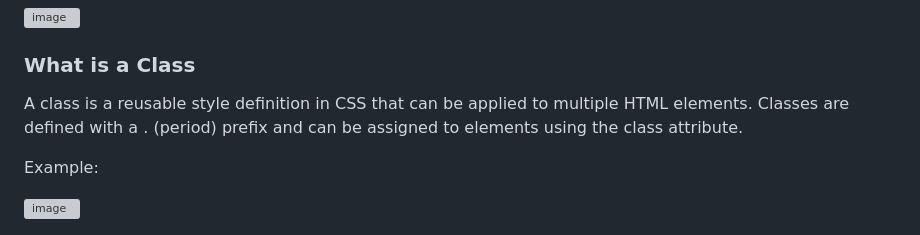
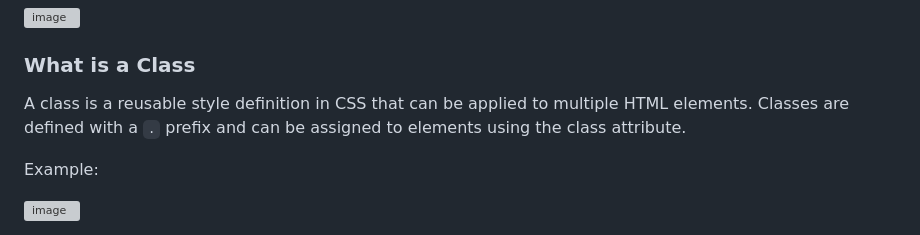
Before and after one commit to ThatsVie/atlas-web-development, a Markdown page: css_advanced/README.md, the part around the change. GitHub-like rendering; grey boxes are pictures that could not be loaded.

```diff
--- a/css_advanced/README.md
+++ b/css_advanced/README.md
@@ -26,7 +26,7 @@ In the `styles.css` file, the styling for the header element is defined:
 
 ### What is a Class
 
-A class is a reusable style definition in CSS that can be applied to multiple HTML elements. Classes are defined with a . (period) prefix and can be assigned to elements using the class attribute.
+A class is a reusable style definition in CSS that can be applied to multiple HTML elements. Classes are defined with a `.` prefix and can be assigned to elements using the class attribute.
 
 Example:
 
```
